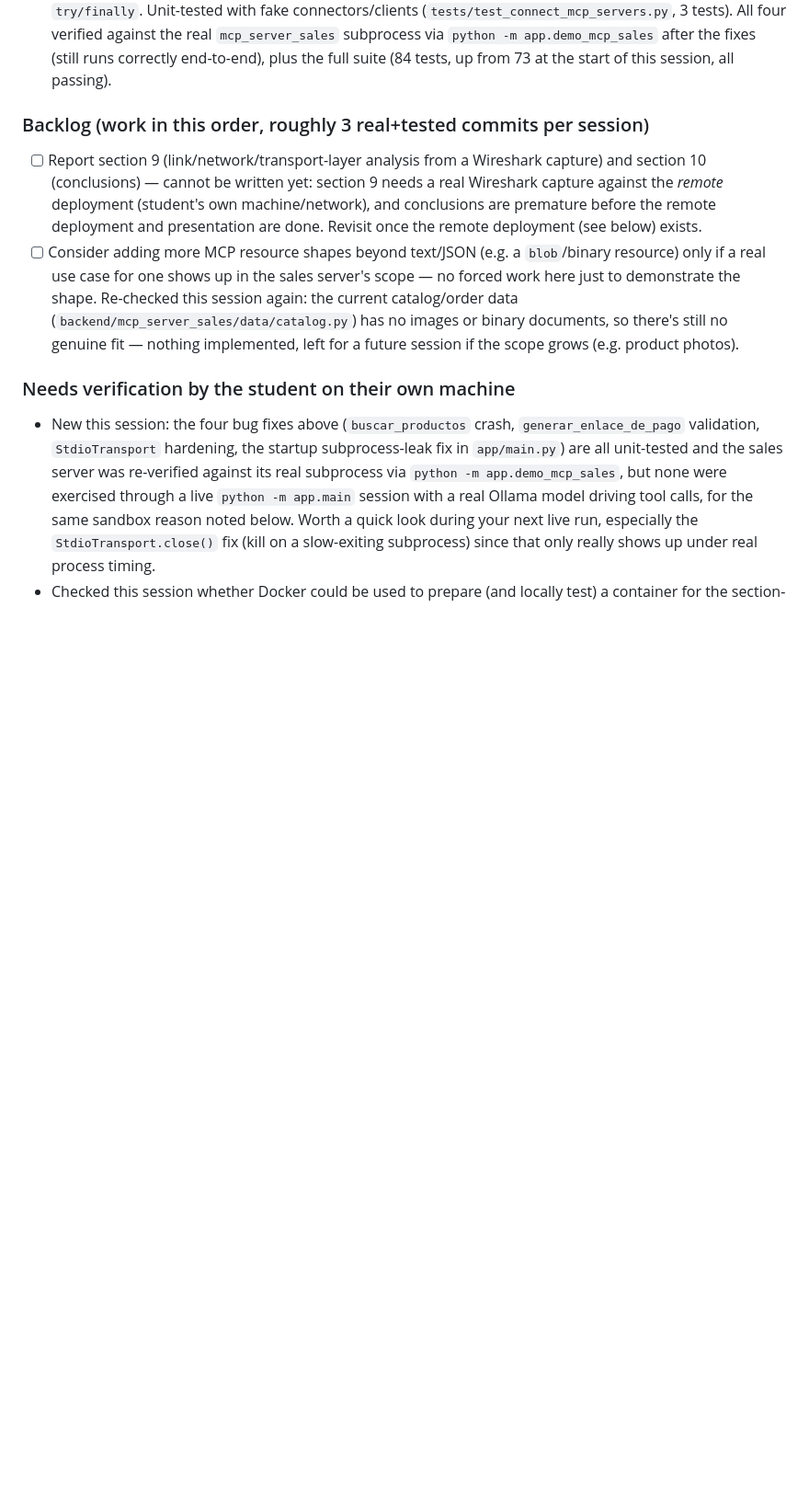
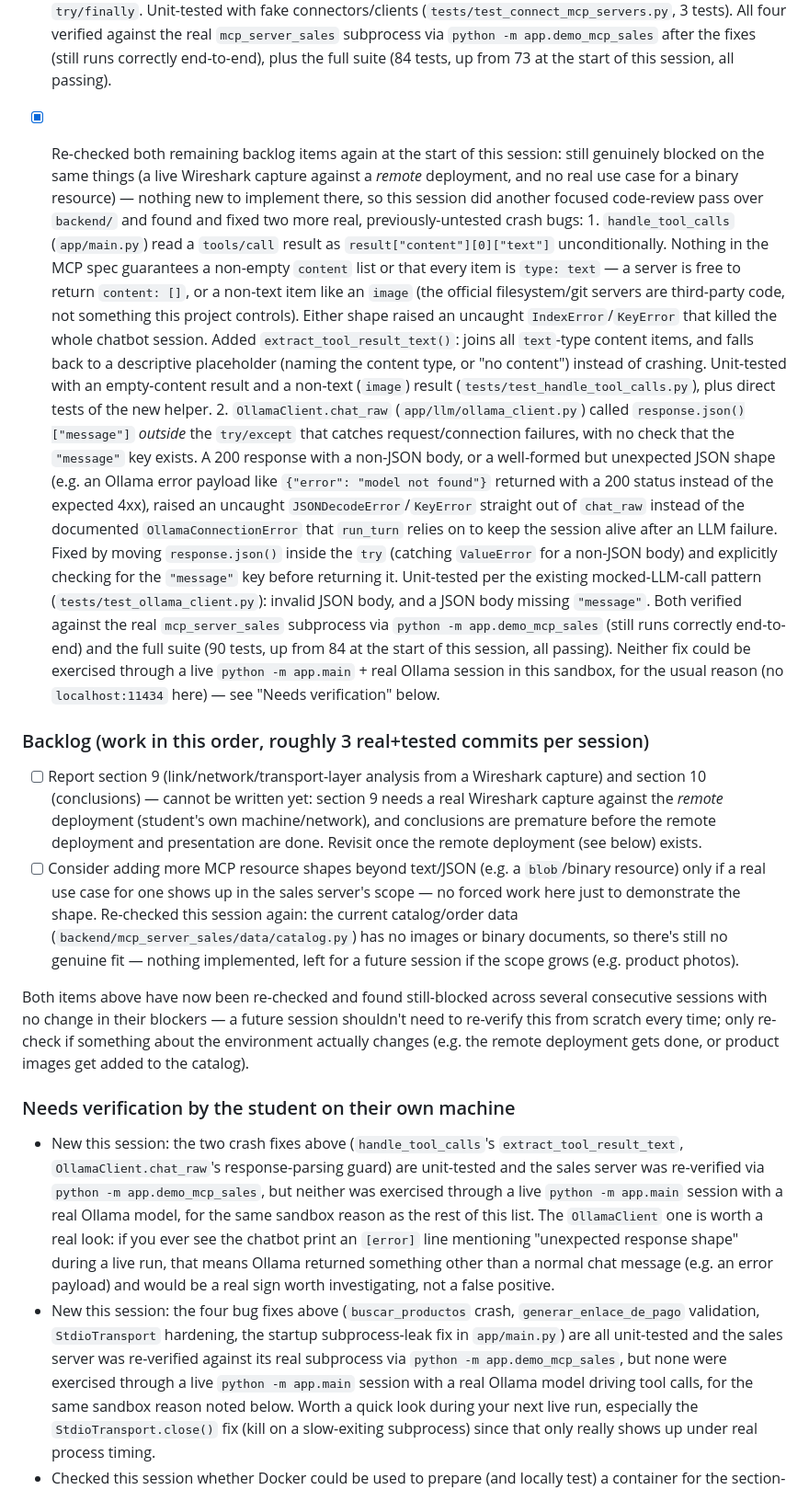
Before and after one commit to jlope384/Proyecto-1-redes, a Markdown page: docs/progress.md, the part around the change. Shown at 92% size. Rendered like a GitHub page; blank space fills up the shorter version.

Commit message:
Update progress log: two more crash-fix bugs found and fixed this session

```diff
--- a/docs/progress.md
+++ b/docs/progress.md
@@ -218,6 +218,37 @@ Read this file at the start of every autonomous session and update the Status se
       All four verified against the real `mcp_server_sales` subprocess via
       `python -m app.demo_mcp_sales` after the fixes (still runs correctly end-to-end), plus the
       full suite (84 tests, up from 73 at the start of this session, all passing).
+- [x] Re-checked both remaining backlog items again at the start of this session: still
+      genuinely blocked on the same things (a live Wireshark capture against a *remote*
+      deployment, and no real use case for a binary resource) — nothing new to implement there,
+      so this session did another focused code-review pass over `backend/` and found and fixed
+      two more real, previously-untested crash bugs:
+      1. `handle_tool_calls` (`app/main.py`) read a `tools/call` result as
+         `result["content"][0]["text"]` unconditionally. Nothing in the MCP spec guarantees a
+         non-empty `content` list or that every item is `type: text` — a server is free to
+         return `content: []`, or a non-text item like an `image` (the official filesystem/git
+         servers are third-party code, not something this project controls). Either shape raised
+         an uncaught `IndexError`/`KeyError` that killed the whole chatbot session. Added
+         `extract_tool_result_text()`: joins all `text`-type content items, and falls back to a
+         descriptive placeholder (naming the content type, or "no content") instead of crashing.
+         Unit-tested with an empty-content result and a non-text (`image`) result
+         (`tests/test_handle_tool_calls.py`), plus direct tests of the new helper.
+      2. `OllamaClient.chat_raw` (`app/llm/ollama_client.py`) called `response.json()["message"]`
+         *outside* the `try/except` that catches request/connection failures, with no check that
+         the `"message"` key exists. A 200 response with a non-JSON body, or a well-formed but
+         unexpected JSON shape (e.g. an Ollama error payload like `{"error": "model not found"}`
+         returned with a 200 status instead of the expected 4xx), raised an uncaught
+         `JSONDecodeError`/`KeyError` straight out of `chat_raw` instead of the documented
+         `OllamaConnectionError` that `run_turn` relies on to keep the session alive after an LLM
+         failure. Fixed by moving `response.json()` inside the `try` (catching `ValueError` for
+         a non-JSON body) and explicitly checking for the `"message"` key before returning it.
+         Unit-tested per the existing mocked-LLM-call pattern (`tests/test_ollama_client.py`):
+         invalid JSON body, and a JSON body missing `"message"`.
+      Both verified against the real `mcp_server_sales` subprocess via `python -m
+      app.demo_mcp_sales` (still runs correctly end-to-end) and the full suite (90 tests, up
+      from 84 at the start of this session, all passing). Neither fix could be exercised through
+      a live `python -m app.main` + real Ollama session in this sandbox, for the usual reason
+      (no `localhost:11434` here) — see "Needs verification" below.
 
 ### Backlog (work in this order, roughly 3 real+tested commits per session)
 - [ ] Report section 9 (link/network/transport-layer analysis from a Wireshark capture) and
@@ -232,7 +263,20 @@ Read this file at the start of every autonomous session and update the Status se
       there's still no genuine fit — nothing implemented, left for a future session if the scope
       grows (e.g. product photos).
 
+Both items above have now been re-checked and found still-blocked across several consecutive
+sessions with no change in their blockers — a future session shouldn't need to re-verify this
+from scratch every time; only re-check if something about the environment actually changes
+(e.g. the remote deployment gets done, or product images get added to the catalog).
+
 ### Needs verification by the student on their own machine
+- New this session: the two crash fixes above (`handle_tool_calls`'s `extract_tool_result_text`,
+  `OllamaClient.chat_raw`'s response-parsing guard) are unit-tested and the sales server was
+  re-verified via `python -m app.demo_mcp_sales`, but neither was exercised through a live
+  `python -m app.main` session with a real Ollama model, for the same sandbox reason as the rest
+  of this list. The `OllamaClient` one is worth a real look: if you ever see the chatbot print an
+  `[error]` line mentioning "unexpected response shape" during a live run, that means Ollama
+  returned something other than a normal chat message (e.g. an error payload) and would be a
+  real sign worth investigating, not a false positive.
 - New this session: the four bug fixes above (`buscar_productos` crash, `generar_enlace_de_pago`
   validation, `StdioTransport` hardening, the startup subprocess-leak fix in `app/main.py`) are
   all unit-tested and the sales server was re-verified against its real subprocess via
```
